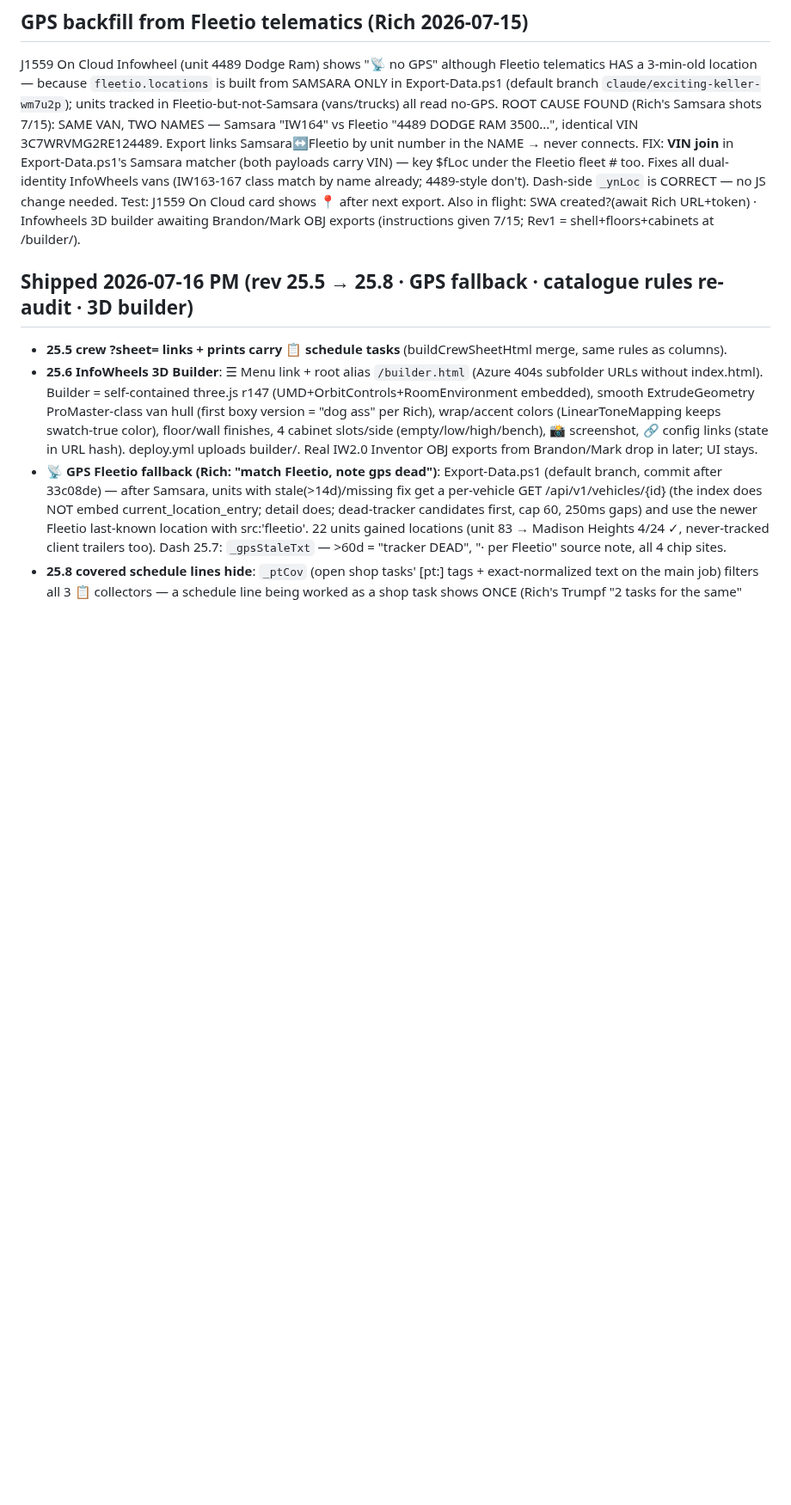
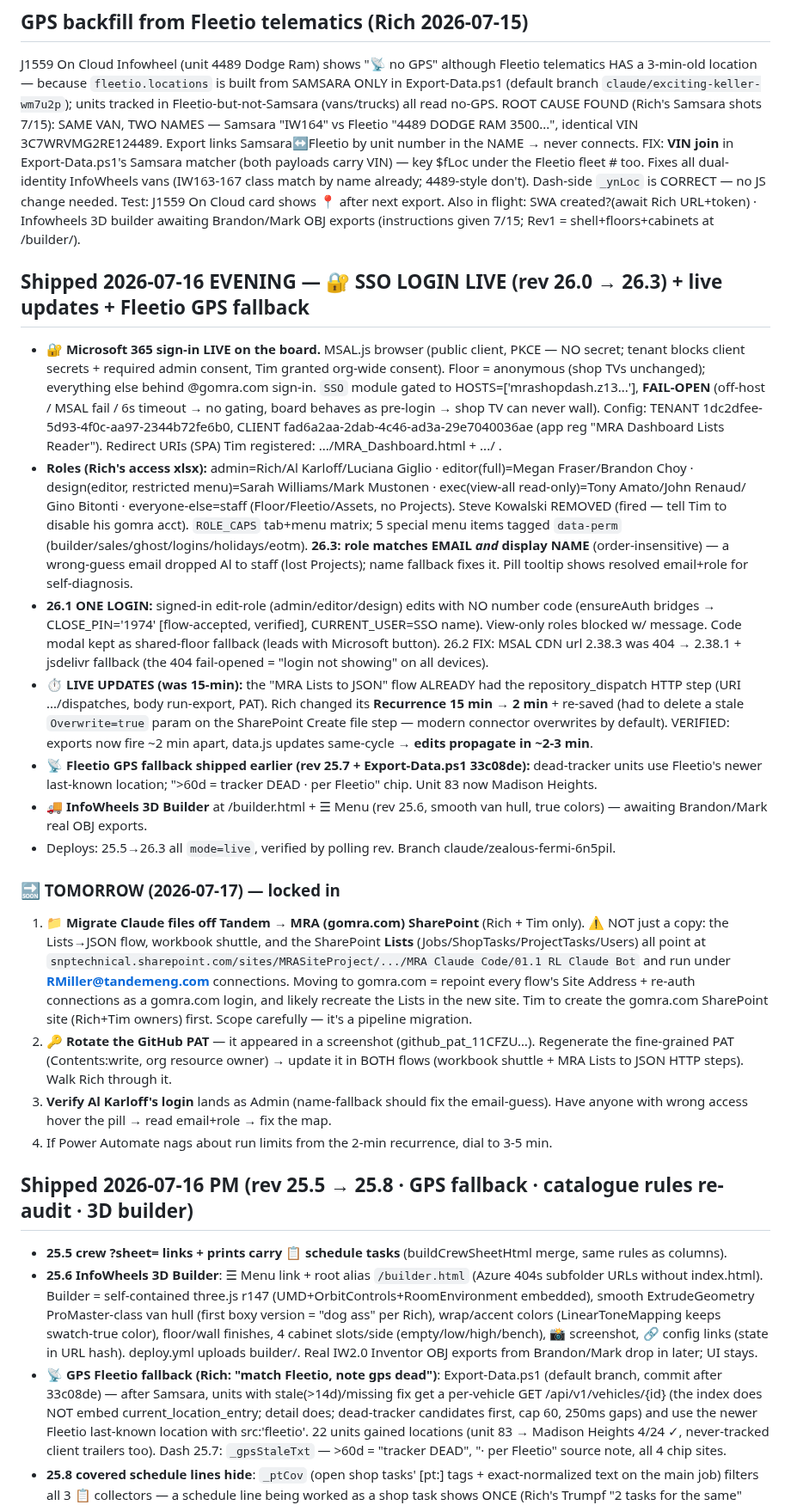
Before and after one commit to Tandem-Engineering-Group/MRA-Files, a Markdown page: CLAUDE.md, the part around the change. Shown at 86% size. GitHub-like rendering; blank space fills up the shorter version.

Commit message:
CLAUDE.md: log SSO login go-live (26.0-26.3), live-updates flow, tomorrow's SharePoint-move plan
Co-Authored-By: Claude Fable 5 <noreply@anthropic.com>
Claude-Session: https://claude.ai/code/session_01WJTcYohvXPdyiEYiaxvXwj

```diff
--- a/CLAUDE.md
+++ b/CLAUDE.md
@@ -317,6 +317,49 @@ vans (IW163-167 class match by name already; 4489-style don't). Dash-side `_ynLo
 no JS change needed. Test: J1559 On Cloud card shows 📍 after next export.
 Also in flight: SWA created?(await Rich URL+token) · Infowheels 3D builder awaiting Brandon/Mark OBJ
 exports (instructions given 7/15; Rev1 = shell+floors+cabinets at /builder/).
+
+## Shipped 2026-07-16 EVENING — 🔐 SSO LOGIN LIVE (rev 26.0 → 26.3) + live updates + Fleetio GPS fallback
+
+- **🔐 Microsoft 365 sign-in LIVE on the board.** MSAL.js browser (public client, PKCE — NO secret; tenant
+  blocks client secrets + required admin consent, Tim granted org-wide consent). Floor = anonymous (shop TVs
+  unchanged); everything else behind @gomra.com sign-in. `SSO` module gated to HOSTS=['mrashopdash.z13...'],
+  **FAIL-OPEN** (off-host / MSAL fail / 6s timeout → no gating, board behaves as pre-login → shop TV can never
+  wall). Config: TENANT 1dc2dfee-5d93-4f0c-aa97-2344b72fe6b0, CLIENT fad6a2aa-2dab-4c46-ad3a-29e7040036ae
+  (app reg "MRA Dashboard Lists Reader"). Redirect URIs (SPA) Tim registered: .../MRA_Dashboard.html + .../ .
+- **Roles (Rich's access xlsx):** admin=Rich/Al Karloff/Luciana Giglio · editor(full)=Megan Fraser/Brandon Choy ·
+  design(editor, restricted menu)=Sarah Williams/Mark Mustonen · exec(view-all read-only)=Tony Amato/John Renaud/
+  Gino Bitonti · everyone-else=staff (Floor/Fleetio/Assets, no Projects). Steve Kowalski REMOVED (fired — tell Tim
+  to disable his gomra acct). `ROLE_CAPS` tab+menu matrix; 5 special menu items tagged `data-perm`
+  (builder/sales/ghost/logins/holidays/eotm). **26.3: role matches EMAIL *and* display NAME** (order-insensitive)
+  — a wrong-guess email dropped Al to staff (lost Projects); name fallback fixes it. Pill tooltip shows resolved
+  email+role for self-diagnosis.
+- **26.1 ONE LOGIN:** signed-in edit-role (admin/editor/design) edits with NO number code (ensureAuth bridges →
+  CLOSE_PIN='1974' [flow-accepted, verified], CURRENT_USER=SSO name). View-only roles blocked w/ message. Code
+  modal kept as shared-floor fallback (leads with Microsoft button). 26.2 FIX: MSAL CDN url 2.38.3 was 404 →
+  2.38.1 + jsdelivr fallback (the 404 fail-opened = "login not showing" on all devices).
+- **⏱ LIVE UPDATES (was 15-min):** the "MRA Lists to JSON" flow ALREADY had the repository_dispatch HTTP step
+  (URI .../dispatches, body run-export, PAT). Rich changed its **Recurrence 15 min → 2 min** + re-saved (had to
+  delete a stale `Overwrite=true` param on the SharePoint Create file step — modern connector overwrites by
+  default). VERIFIED: exports now fire ~2 min apart, data.js updates same-cycle → **edits propagate in ~2-3 min**.
+- **📡 Fleetio GPS fallback shipped earlier (rev 25.7 + Export-Data.ps1 33c08de):** dead-tracker units use
+  Fleetio's newer last-known location; ">60d = tracker DEAD · per Fleetio" chip. Unit 83 now Madison Heights.
+- **🚚 InfoWheels 3D Builder** at /builder.html + ☰ Menu (rev 25.6, smooth van hull, true colors) — awaiting
+  Brandon/Mark real OBJ exports.
+- Deploys: 25.5→26.3 all `mode=live`, verified by polling rev. Branch claude/zealous-fermi-6n5pil.
+
+### 🔜 TOMORROW (2026-07-17) — locked in
+1. **📁 Migrate Claude files off Tandem → MRA (gomra.com) SharePoint** (Rich + Tim only). ⚠ NOT just a copy: the
+   Lists→JSON flow, workbook shuttle, and the SharePoint **Lists** (Jobs/ShopTasks/ProjectTasks/Users) all point at
+   `snptechnical.sharepoint.com/sites/MRASiteProject/.../MRA Claude Code/01.1 RL Claude Bot` and run under
+   **RMiller@tandemeng.com** connections. Moving to gomra.com = repoint every flow's Site Address + re-auth
+   connections as a gomra.com login, and likely recreate the Lists in the new site. Tim to create the gomra.com
+   SharePoint site (Rich+Tim owners) first. Scope carefully — it's a pipeline migration.
+2. **🔑 Rotate the GitHub PAT** — it appeared in a screenshot (github_pat_11CFZU…). Regenerate the fine-grained
+   PAT (Contents:write, org resource owner) → update it in BOTH flows (workbook shuttle + MRA Lists to JSON HTTP
+   steps). Walk Rich through it.
+3. **Verify Al Karloff's login** lands as Admin (name-fallback should fix the email-guess). Have anyone with wrong
+   access hover the pill → read email+role → fix the map.
+4. If Power Automate nags about run limits from the 2-min recurrence, dial to 3-5 min.
 
 ## Shipped 2026-07-16 PM (rev 25.5 → 25.8 · GPS fallback · catalogue rules re-audit · 3D builder)
 
```
